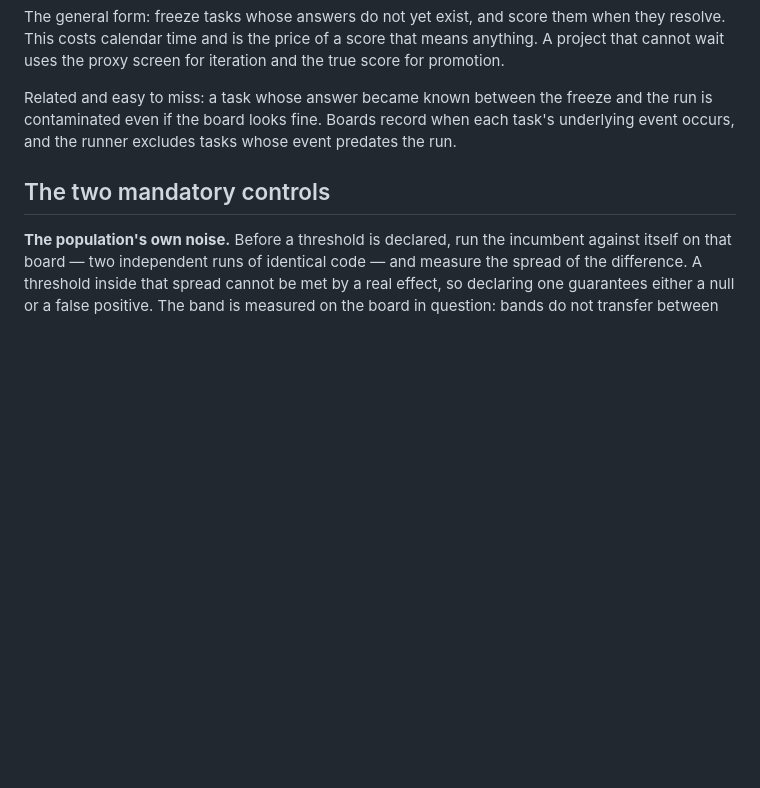
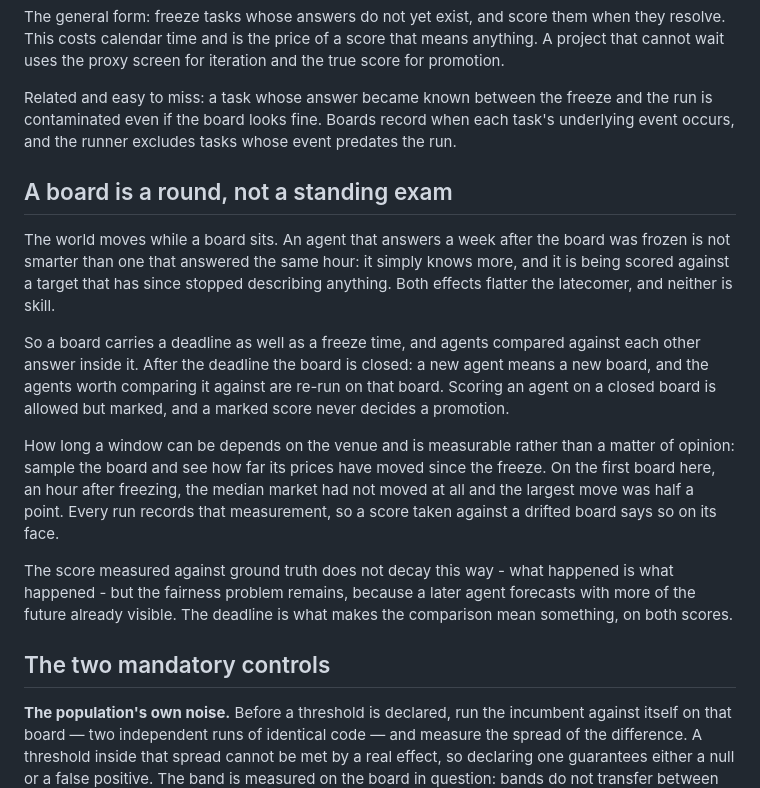
Before and after one commit to Reblexis/agent-evolution, a Markdown page: implementation/metric.md, the part around the change. GitHub-like rendering; blank space fills up the shorter version.

Commit message:
A board is a round, not a standing exam
An agent answering a week late is not smarter, it is later, and it is
scored against a price that has stopped describing the crowd. Boards carry
a deadline, runs record measured drift, and a late score is marked and
never promotes.

```diff
--- a/implementation/metric.md
+++ b/implementation/metric.md
@@ -60,6 +60,32 @@ freeze and the run is contaminated even if the board looks fine. Boards
 record when each task's underlying event occurs, and the runner excludes
 tasks whose event predates the run.
 
+## A board is a round, not a standing exam
+
+The world moves while a board sits. An agent that answers a week after the
+board was frozen is not smarter than one that answered the same hour: it
+simply knows more, and it is being scored against a target that has since
+stopped describing anything. Both effects flatter the latecomer, and
+neither is skill.
+
+So a board carries a deadline as well as a freeze time, and agents compared
+against each other answer inside it. After the deadline the board is
+closed: a new agent means a new board, and the agents worth comparing it
+against are re-run on that board. Scoring an agent on a closed board is
+allowed but marked, and a marked score never decides a promotion.
+
+How long a window can be depends on the venue and is measurable rather than
+a matter of opinion: sample the board and see how far its prices have moved
+since the freeze. On the first board here, an hour after freezing, the
+median market had not moved at all and the largest move was half a point.
+Every run records that measurement, so a score taken against a drifted
+board says so on its face.
+
+The score measured against ground truth does not decay this way - what
+happened is what happened - but the fairness problem remains, because a
+later agent forecasts with more of the future already visible. The deadline
+is what makes the comparison mean something, on both scores.
+
 ## The two mandatory controls
 
 **The population's own noise.** Before a threshold is declared, run the
```
